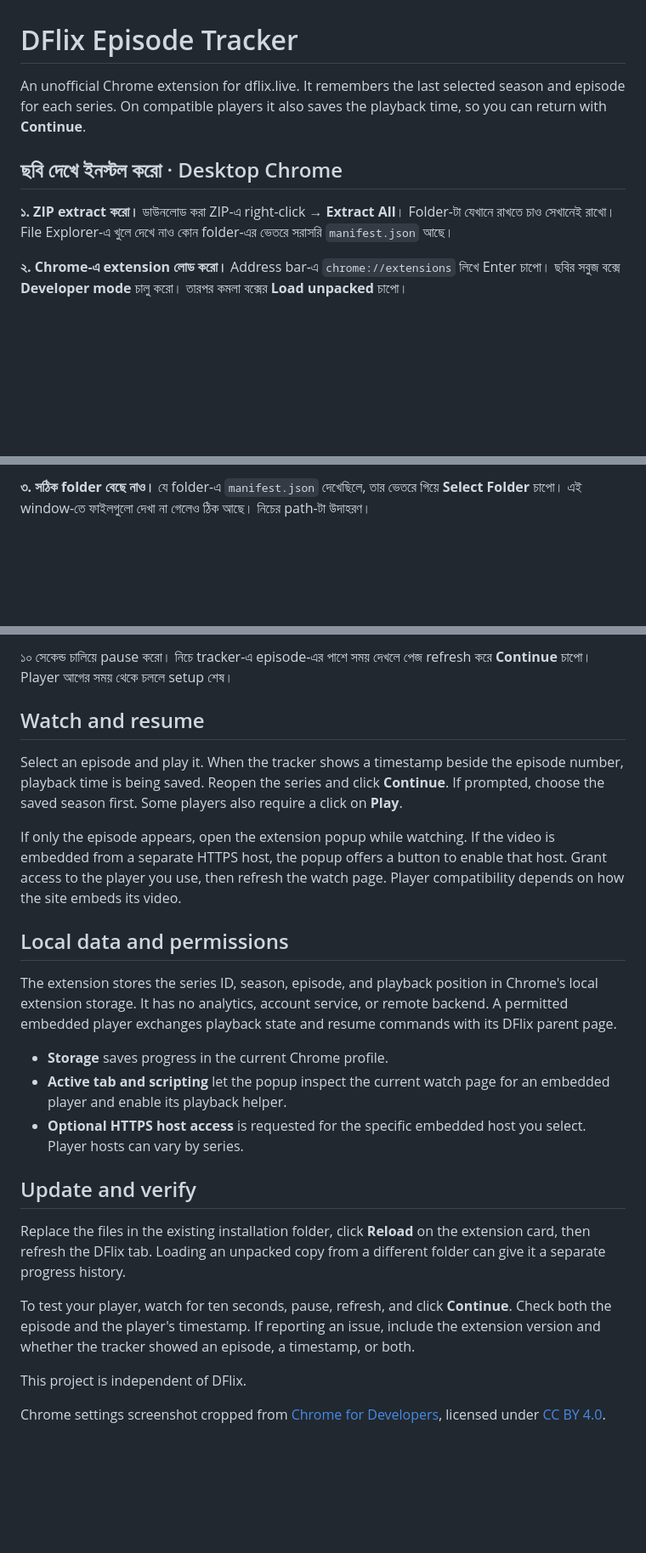
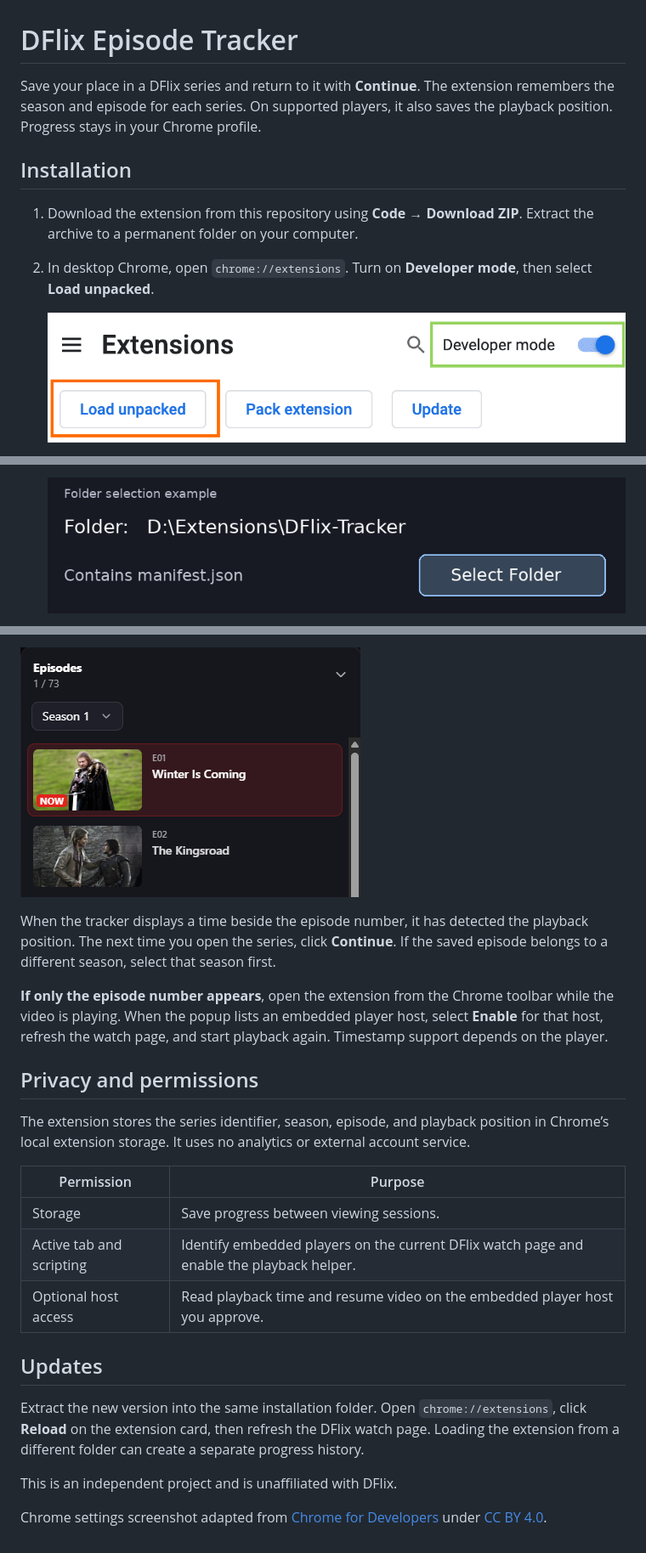
Before and after one commit to TasfiqAbid/dflix-episode-tracker, a Markdown page: README.md, 3 parts joined by grey strips. Shown at 85% size. Rendered like a GitHub page; pictures changed too: choose-episode.png (added), chrome-extensions.png (added), select-folder.png (added); blank space fills up the shorter version.

```diff
--- a/README.md
+++ b/README.md
@@ -1,10 +1,11 @@
 # DFlix Episode Tracker
 
-An unofficial Chrome extension for dflix.live. It remembers the last selected season and episode for each series. On compatible players it also saves the playback time, so you can return with **Continue**.
+Save your place in a DFlix series and return to it with **Continue**. The extension remembers the season and episode for each series. On supported players, it also saves the playback position. Progress stays in your Chrome profile.
 
-## ছবি দেখে ইনস্টল করো · Desktop Chrome
+## Installation
 
-**১. ZIP extract করো।** ডাউনলোড করা ZIP-এ right-click → **Extract All**। Folder-টা যেখানে রাখতে চাও সেখানেই রাখো। File Explorer-এ খুলে দেখে নাও কোন folder-এর ভেতরে সরাসরি `manifest.json` আছে।
+1. Download the extension from this repository using **Code → Download ZIP**. Extract the archive to a permanent folder on your computer.
+2. In desktop Chrome, open `chrome://extensions`. Turn on **Developer mode**, then select **Load unpacked**.
 
-**২. Chrome-এ extension লোড করো।** Address bar-এ `chrome://extensions` লিখে Enter চাপো। ছবির সবুজ বক্সে **Developer mode** চালু করো। তারপর কমলা বক্সের **Load unpacked** চাপো।
+   ![Chrome Extensions page with Developer mode and Load unpacked highlighted](./chrome-extensions.png)
 
@@ -12,3 +13,3 @@ An unofficial Chrome extension for dflix.live. It remembers the last selected se
 
-**৩. সঠিক folder বেছে নাও।** যে folder-এ `manifest.json` দেখেছিলে, তার ভেতরে গিয়ে **Select Folder** চাপো। এই window-তে ফাইলগুলো দেখা না গেলেও ঠিক আছে। নিচের path-টা উদাহরণ।
+   ![Example of selecting the extracted extension directory on Windows](./select-folder.png)
 
@@ -20,26 +21,24 @@ An unofficial Chrome extension for dflix.live. It remembers the last selected se
 
-১০ সেকেন্ড চালিয়ে pause করো। নিচে tracker-এ episode-এর পাশে সময় দেখলে পেজ refresh করে **Continue** চাপো। Player আগের সময় থেকে চললে setup শেষ।
+![DFlix episode list showing the NOW label on the active episode](./choose-episode.png)
 
-## Watch and resume
+When the tracker displays a time beside the episode number, it has detected the playback position. The next time you open the series, click **Continue**. If the saved episode belongs to a different season, select that season first.
 
-Select an episode and play it. When the tracker shows a timestamp beside the episode number, playback time is being saved. Reopen the series and click **Continue**. If prompted, choose the saved season first. Some players also require a click on **Play**.
+**If only the episode number appears**, open the extension from the Chrome toolbar while the video is playing. When the popup lists an embedded player host, select **Enable** for that host, refresh the watch page, and start playback again. Timestamp support depends on the player.
 
-If only the episode appears, open the extension popup while watching. If the video is embedded from a separate HTTPS host, the popup offers a button to enable that host. Grant access to the player you use, then refresh the watch page. Player compatibility depends on how the site embeds its video.
+## Privacy and permissions
 
-## Local data and permissions
+The extension stores the series identifier, season, episode, and playback position in Chrome’s local extension storage. It uses no analytics or external account service.
 
-The extension stores the series ID, season, episode, and playback position in Chrome's local extension storage. It has no analytics, account service, or remote backend. A permitted embedded player exchanges playback state and resume commands with its DFlix parent page.
+| Permission | Purpose |
+| --- | --- |
+| Storage | Save progress between viewing sessions. |
+| Active tab and scripting | Identify embedded players on the current DFlix watch page and enable the playback helper. |
+| Optional host access | Read playback time and resume video on the embedded player host you approve. |
 
-- **Storage** saves progress in the current Chrome profile.
-- **Active tab and scripting** let the popup inspect the current watch page for an embedded player and enable its playback helper.
-- **Optional HTTPS host access** is requested for the specific embedded host you select. Player hosts can vary by series.
+## Updates
 
-## Update and verify
+Extract the new version into the same installation folder. Open `chrome://extensions`, click **Reload** on the extension card, then refresh the DFlix watch page. Loading the extension from a different folder can create a separate progress history.
 
-Replace the files in the existing installation folder, click **Reload** on the extension card, then refresh the DFlix tab. Loading an unpacked copy from a different folder can give it a separate progress history.
+This is an independent project and is unaffiliated with DFlix.
 
-To test your player, watch for ten seconds, pause, refresh, and click **Continue**. Check both the episode and the player's timestamp. If reporting an issue, include the extension version and whether the tracker showed an episode, a timestamp, or both.
-
-This project is independent of DFlix.
-
-Chrome settings screenshot cropped from [Chrome for Developers](https://developer.chrome.com/docs/extensions/get-started/tutorial/hello-world), licensed under [CC BY 4.0](https://creativecommons.org/licenses/by/4.0/).
+Chrome settings screenshot adapted from [Chrome for Developers](https://developer.chrome.com/docs/extensions/get-started/tutorial/hello-world) under [CC BY 4.0](https://creativecommons.org/licenses/by/4.0/).
```
Also changed, not shown: other parts of README.md (+4 -4 lines).
